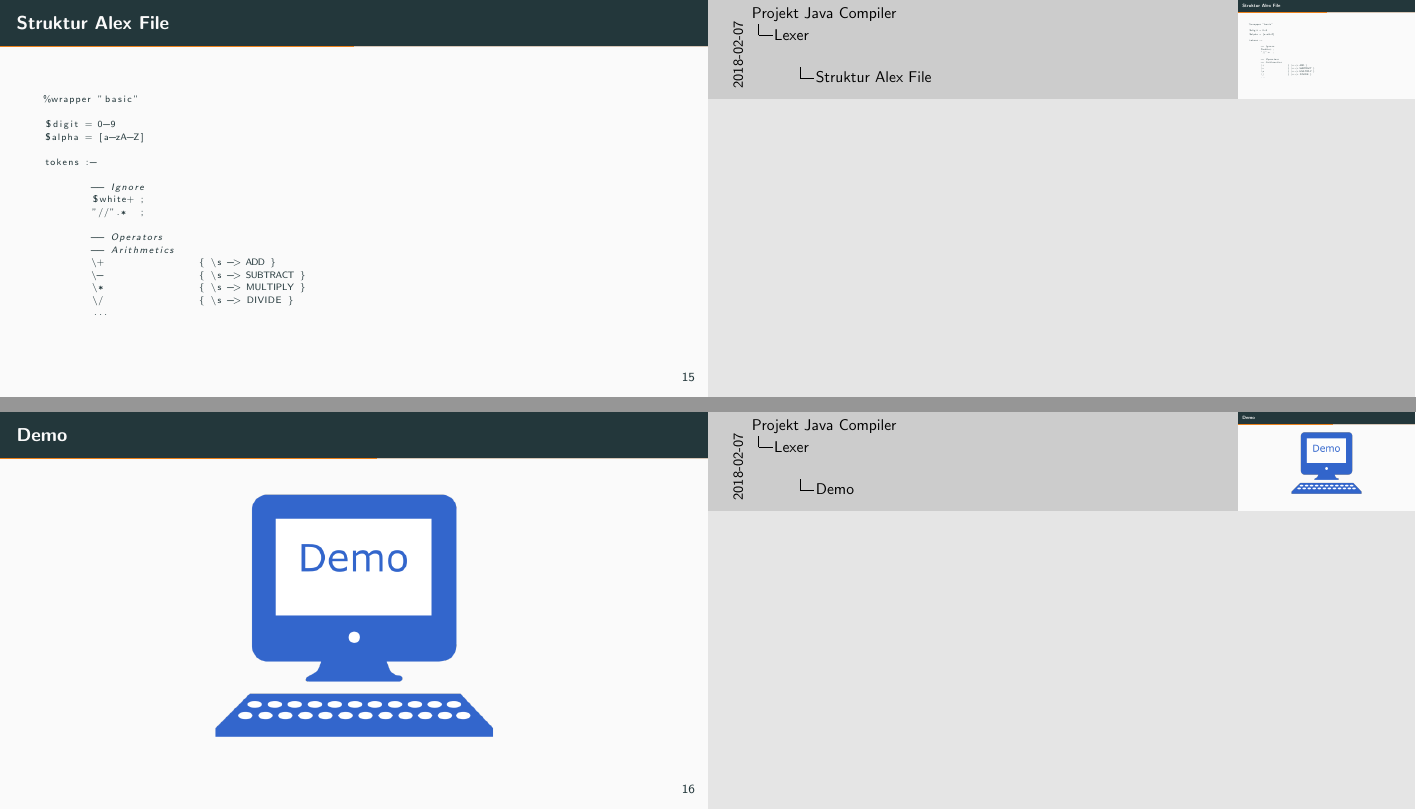
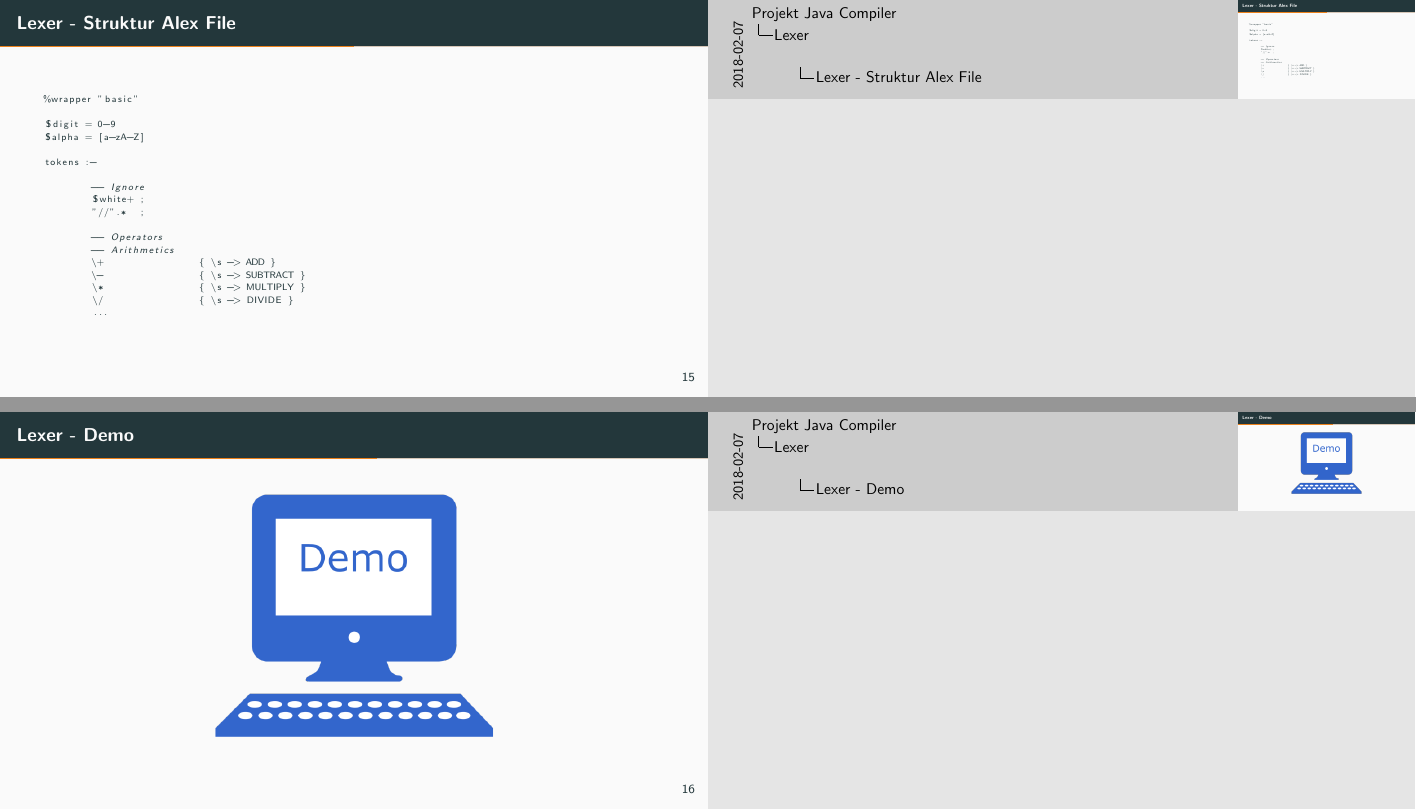
Before and after one commit to Pfeifenjoy/compilerbau-WS17-18, LaTeX slides (presentation/presentation.tex, which reads presentation/content/lexer.tex): pages 37 and 38 of 59, joined at a grey line. Compiled offline with pdfLaTeX.

Commit message:
Add section to the lexer frame titles

```diff
--- a/presentation/content/lexer.tex
+++ b/presentation/content/lexer.tex
@@ -21,7 +21,7 @@ data Token
 \end{frame}
 
 \begin{frame}[fragile]
-	\frametitle{Struktur Alex File}
+	\frametitle{Lexer - Struktur Alex File}
 	\begin{lstlisting}[basicstyle=\tiny, language=Haskell]
 
 %wrapper "basic"
@@ -46,7 +46,7 @@ tokens :-
 	\end{lstlisting}
 \end{frame}
 
-\begin{frame}{Demo}
+\begin{frame}{Lexer - Demo}
 
 \begin{center}
 	\includegraphics{images/lexer/demo.png}
```
Also changed, not shown: presentation/content/lexer.tex (2 more changed lines).
